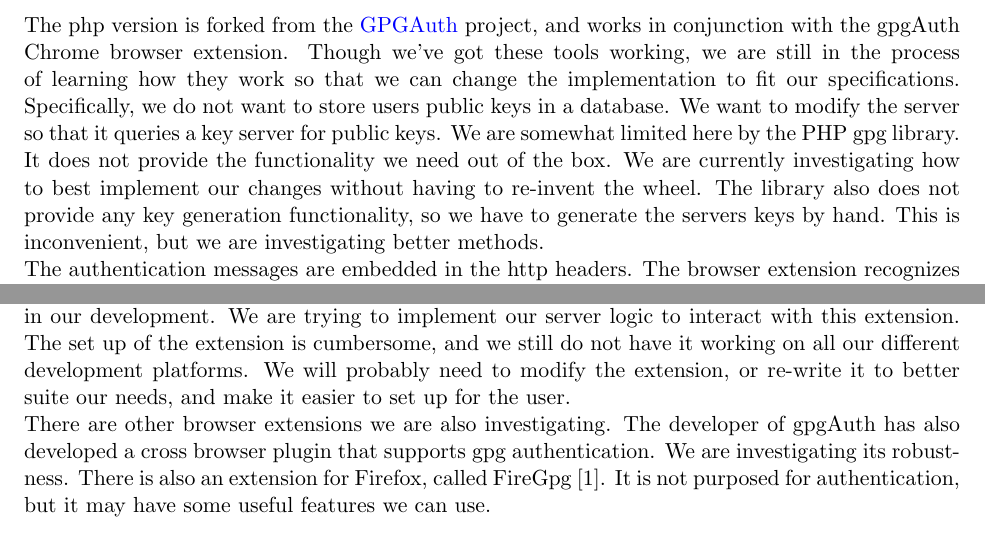
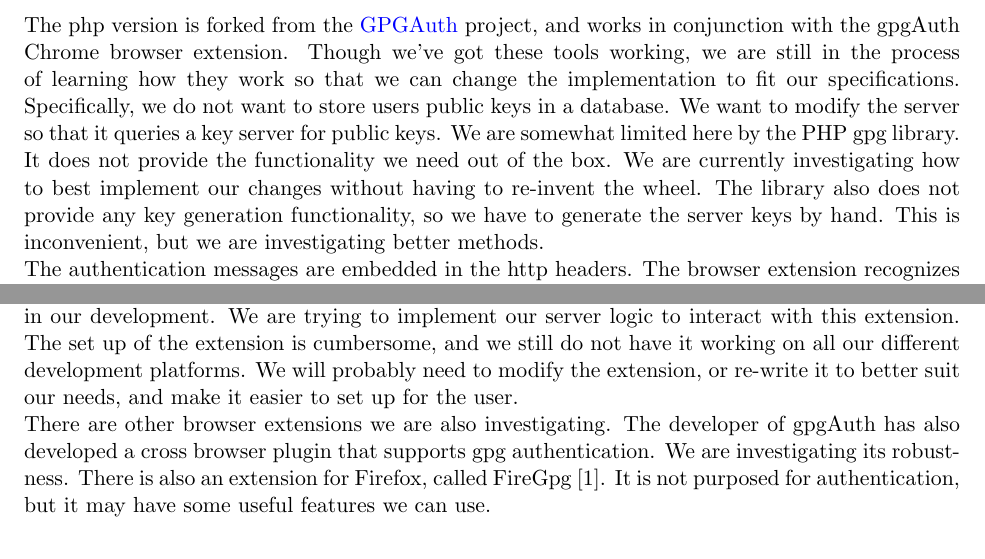
Before and after one commit to thejnich/526Project, a LaTeX document (docs/status_update.tex): two parts of pages 2 and 3 of 6, joined at a grey line, cut so that both start at the same text. Compiled offline with pdfLaTeX.

Commit message:
typos fixed.

```diff
--- a/docs/status_update.tex
+++ b/docs/status_update.tex
@@ -27,7 +27,7 @@ In working towards our goal of implementing a public-key based authorization sys
 Currently we are in the process of setting up dependencies and configurations in order to get the different pieces of our implementation working together.  We are currently working on four different server implementations, running on \nameref{subsec:php}, \nameref{subsec:perl}, \nameref{subsec:ruby} and \nameref{subsec:python}. We are also investigating existing browser extensions that handle GPG public key authentication (Section \ref{subsec:browser}). Our code is available publicly \cite{526proj}.\\
 
 \subsection{PHP} \label{subsec:php}
-The php version is forked from the \nameref{subsec:gpgauth} project, and works in conjunction with the gpgAuth Chrome browser extension.  Though we've got these tools working, we are still in the process of learning how they work so that we can change the implementation to fit our specifications. Specifically, we do not want to store users public keys in a database. We want to modify the server so that it queries a key server for public keys. We are somewhat limited here by the PHP gpg library. It does not provide the functionality we need out of the box. We are currently investigating how to best implement our changes without having to re-invent the wheel. The library also does not provide any key generation functionality, so we have to generate the servers keys by hand. This is inconvenient, but we are investigating better methods.\\
+The php version is forked from the \nameref{subsec:gpgauth} project, and works in conjunction with the gpgAuth Chrome browser extension.  Though we've got these tools working, we are still in the process of learning how they work so that we can change the implementation to fit our specifications. Specifically, we do not want to store users public keys in a database. We want to modify the server so that it queries a key server for public keys. We are somewhat limited here by the PHP gpg library. It does not provide the functionality we need out of the box. We are currently investigating how to best implement our changes without having to re-invent the wheel. The library also does not provide any key generation functionality, so we have to generate the server keys by hand. This is inconvenient, but we are investigating better methods.\\
 The authentication messages are embedded in the http headers. The browser extension recognizes when the messages are present in the headers, and carries out authentication automatically. The set up of the browser extension for this to work is not as seamless and easy as it needs to be. The average user currently will have problems getting everything set up. This needs to be improved.
 \subsection{Perl} \label{subsec:perl}
 The perl implementation is running and can detect a user's input. There are many comprehensive perl gpg libraries. They allow for creation of key pairs, and querying of key servers. In this aspect, the perl backend had an advantage over the php backend. We are currently working on implementing the exchange of tokens between client and server for symmetric authentication.
@@ -36,7 +36,7 @@ The ruby implementation is running on top of the rails framework and is currentl
 \subsection{Python} \label{subsec:python}
 The python implementation is in it's initial stages. Just as in the case with Ruby, we are investigating the libraries we need for the python backend. Once we have these and know the functionality available, we can begin implementation.
 \subsection{Browser Extensions} \label{subsec:browser}
-The gpgAuth project \cite{gpgauth} has a working Chrome/Chromium extension. We are currently using this in our development. We are trying to implement our server logic to interact with this extension. The set up of the extension is cumbersome, and we still do not have it working on all our different development platforms. We will probably need to modify the extension, or re-write it to better suite our needs, and make it easier to set up for the user.\\
+The gpgAuth project \cite{gpgauth} has a working Chrome/Chromium extension. We are currently using this in our development. We are trying to implement our server logic to interact with this extension. The set up of the extension is cumbersome, and we still do not have it working on all our different development platforms. We will probably need to modify the extension, or re-write it to better suit our needs, and make it easier to set up for the user.\\
 There are other browser extensions we are also investigating. The developer of gpgAuth has also developed a cross browser plugin that supports gpg authentication. We are investigating its robustness. There is also an extension for Firefox, called FireGpg \cite{firegpg}. It is not purposed for authentication, but it may have some useful features we can use.
 
 
```
